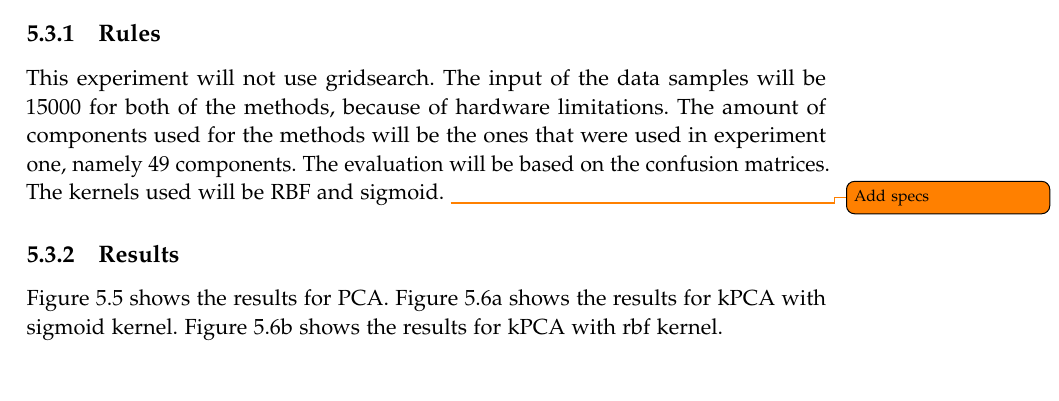
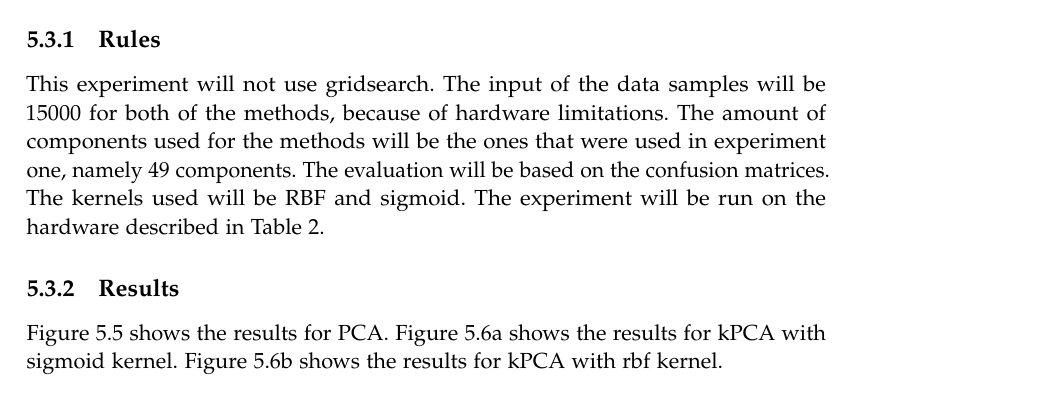
Before and after one commit to AAU-Dat/P5-Nonlinear-Dimensionality-Reduction, a LaTeX thesis (report/main.tex, which reads report/chapters/05-results/experiment-3.tex): part of page 63 of 93, cut so that both start at the same text. Compiled offline with pdfLaTeX.

Commit message:
Added specs

```diff
--- a/report/chapters/05-results/experiment-3.tex
+++ b/report/chapters/05-results/experiment-3.tex
@@ -9,8 +9,8 @@ The kernels are a measure of similarity between the points~\cite{scikit-learn},
 
 
 \subsection{Rules}
-This experiment will not use gridsearch. The input of the data samples will be 15000 for both of the methods, because of hardware limitations. The amount of components used for the methods will be the ones that were used in experiment one, namely 49 components. The evaluation will be based on the confusion matrices. The kernels used will be \gls{rbf} and sigmoid.
-\todo{Add specs}
+This experiment will not use gridsearch. The input of the data samples will be 15000 for both of the methods, because of hardware limitations. The amount of components used for the methods will be the ones that were used in experiment one, namely 49 components. The evaluation will be based on the confusion matrices. The kernels used will be \gls{rbf} and sigmoid. The experiment will be run on the hardware described in Table~\ref{tab:pc2-specs}.
+
 \subsection{Results}
 Figure \ref{fig:confusion-matrix-pca-svm} shows the results for \gls{pca}.
 Figure~\ref{fig:confusion-matrix-kernel-pca-svm-sigmoid} shows the results for \gls{kpca} with sigmoid kernel.
```
